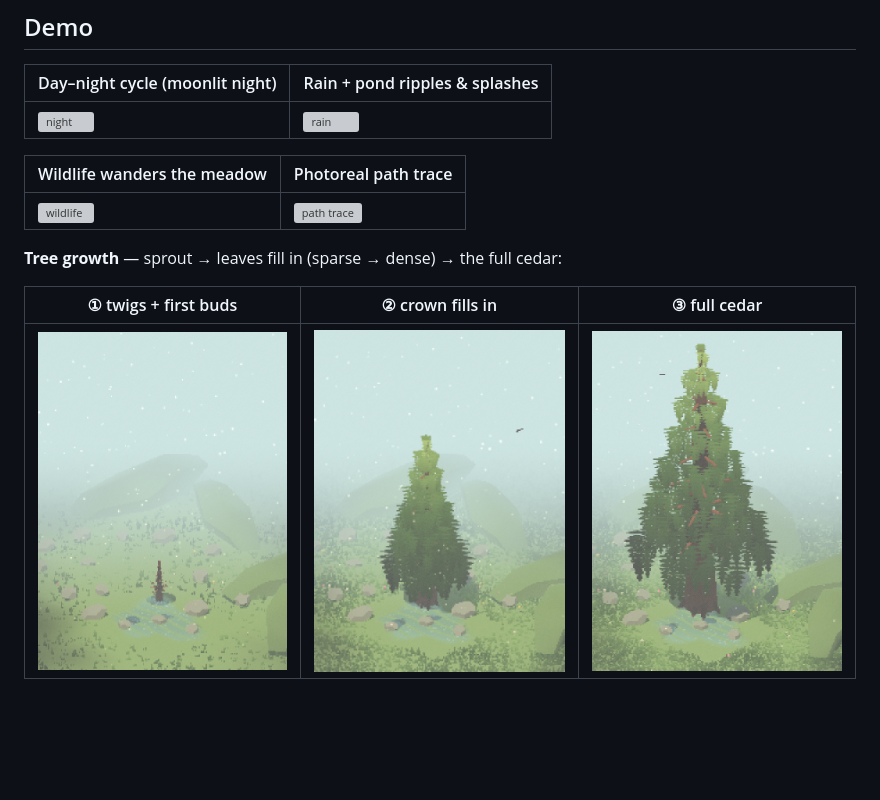
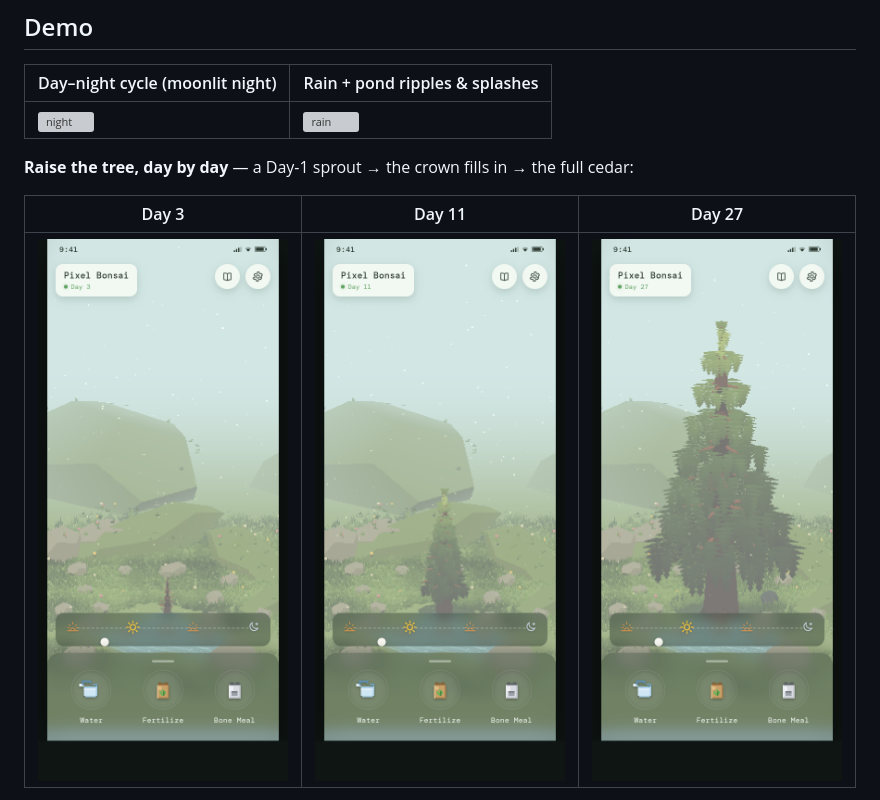
Before and after one commit to Amiannn/ICG_Final, a Markdown page: README.md, the part around one of its changes. GitHub-like rendering; pictures changed too: docs/screenshots/demo_growth_1.png, docs/screenshots/demo_growth_2.png, docs/screenshots/demo_growth_3.png; blank space fills up the shorter version; grey boxes are pictures that could not be loaded.

Commit message:
docs: refresh screenshots with the new game UI
Recapture the hero / night / rain / growth-stage shots from the actual
mobile game (phone-portrait HUD, day counter, time slider, action sheet).
Drop the wildlife demo cell (kept the growth triptych, now labelled by day,
plus the Path Trace showcase).

Co-Authored-By: Claude Opus 4.8 (1M context) <noreply@anthropic.com>

```diff
--- a/README.md
+++ b/README.md
@@ -43,12 +43,8 @@ The slider/sheet collapse with the grabber to reveal the full scene; the gear op
 | --- | --- |
 | ![night](docs/screenshots/demo_night.png) | ![rain](docs/screenshots/demo_rain.png) |
 
-| Wildlife wanders the meadow | Photoreal path trace |
-| --- | --- |
-| ![wildlife](docs/screenshots/demo_wildlife.png) | ![path trace](docs/screenshots/compare_pt_photoreal.png) |
+**Raise the tree, day by day** — a Day-1 sprout → the crown fills in → the full cedar:
 
-**Tree growth** — sprout → leaves fill in (sparse → dense) → the full cedar:
-
-| ① twigs + first buds | ② crown fills in | ③ full cedar |
+| Day 3 | Day 11 | Day 27 |
 | --- | --- | --- |
 | ![growth 1](docs/screenshots/demo_growth_1.png) | ![growth 2](docs/screenshots/demo_growth_2.png) | ![growth 3](docs/screenshots/demo_growth_3.png) |
```
Also changed, not shown: other parts of README.md (+4 -0 lines), 3 other files.
